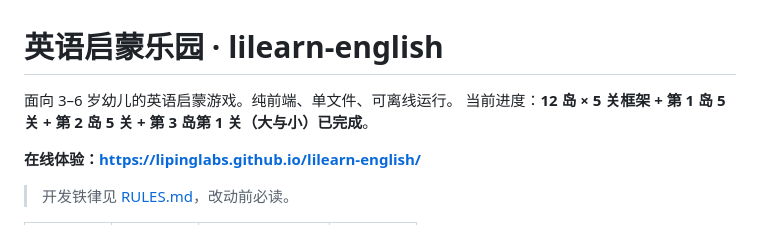
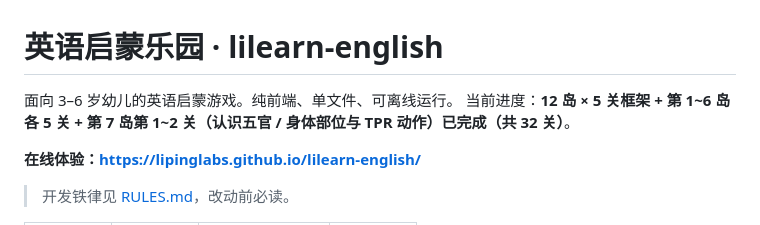
Before and after one commit to lipinglabs/lilearn-english, a Markdown page: README.md, the part around the change. GitHub-like rendering.

```diff
--- a/README.md
+++ b/README.md
@@ -1,7 +1,7 @@
 # 英语启蒙乐园 · lilearn-english
 
 面向 3–6 岁幼儿的英语启蒙游戏。纯前端、单文件、可离线运行。
-当前进度：**12 岛 × 5 关框架 + 第 1 岛 5 关 + 第 2 岛 5 关 + 第 3 岛第 1 关（大与小）已完成**。
+当前进度：**12 岛 × 5 关框架 + 第 1~6 岛各 5 关 + 第 7 岛第 1~2 关（认识五官 / 身体部位与 TPR 动作）已完成（共 32 关）**。
 
 **在线体验：<https://lipinglabs.github.io/lilearn-english/>**
 
```
Also changed, not shown: ENVIRONMENT.md (+7 -4 lines), RULES.md (+1 -1 lines).
